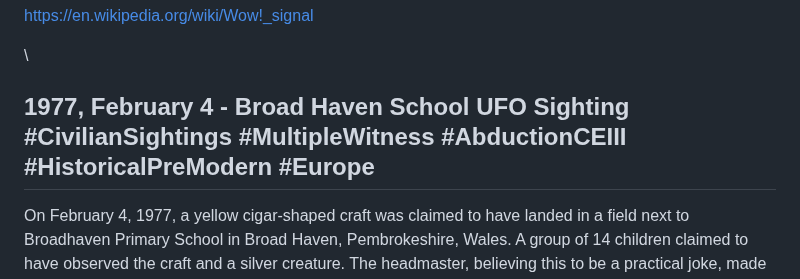
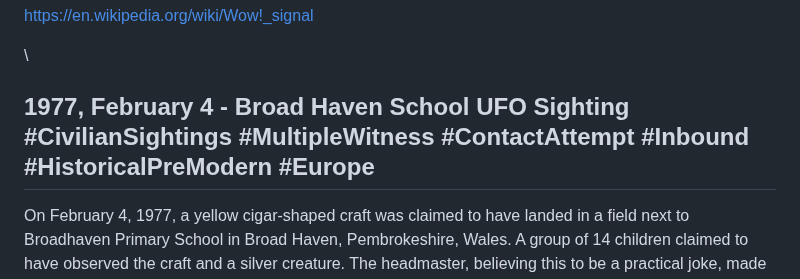
Before and after one commit to unclebulgaria9001/disclosureparty, a Markdown page: dist/chronology.md, the part around the change. Rendered like a GitHub page.

Commit message:
Fix Broad Haven tags - Change to ContactAttempt and add Inbound tag for inbound contact event

```diff
--- a/dist/chronology.md
+++ b/dist/chronology.md
@@ -1735,7 +1735,7 @@ Strong 72-second narrowband radio signal detected by Ohio State University's Big
 
 \
 
-## 1977, February 4 - Broad Haven School UFO Sighting #CivilianSightings #MultipleWitness #AbductionCEIII #HistoricalPreModern #Europe
+## 1977, February 4 - Broad Haven School UFO Sighting #CivilianSightings #MultipleWitness #ContactAttempt #Inbound #HistoricalPreModern #Europe
 
 On February 4, 1977, a yellow cigar-shaped craft was claimed to have landed in a field next to Broadhaven Primary School in Broad Haven, Pembrokeshire, Wales. A group of 14 children claimed to have observed the craft and a silver creature. The headmaster, believing this to be a practical joke, made each child independently draw what they had seen. The resulting pictures were all nearly identical, showing the same cigar-shaped object. This incident is similar to the 1994 Ariel School Incident in Zimbabwe. The entire Pembrokeshire area was inundated with UFO sightings, cryptid reports, and Men in Black encounters throughout 1977, making it one of the most concentrated UFO flaps in UK history.
 
```
